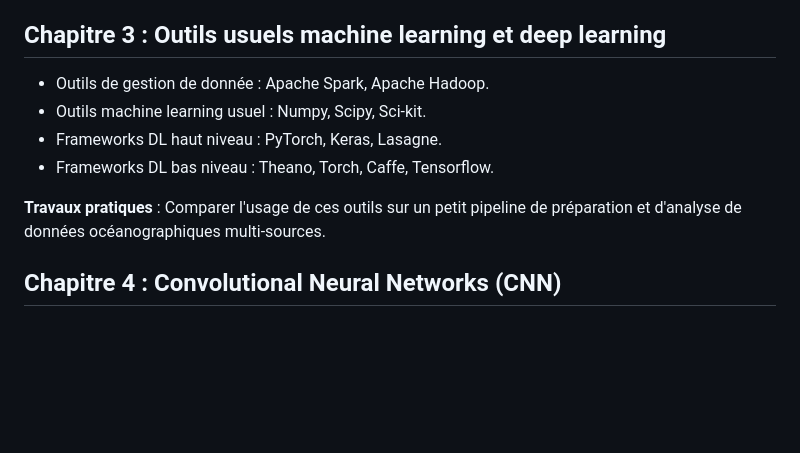
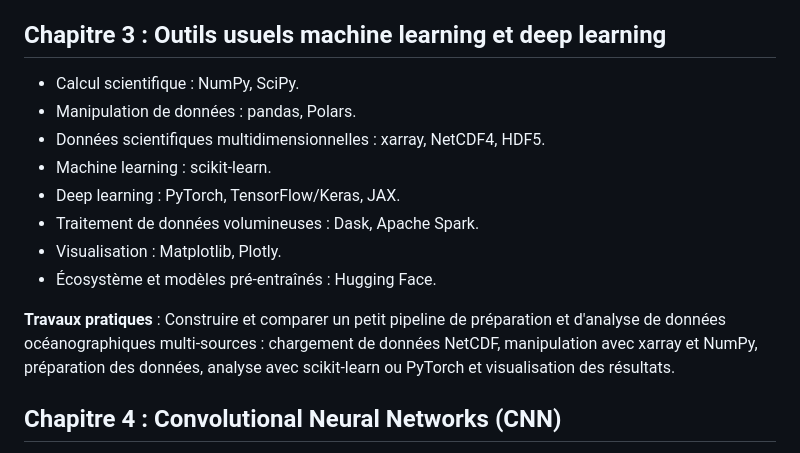
Before and after one commit to jlg-formation/drn-oceanographie, a Markdown page: PLAN_FORMATION.md, the part around the change. Drawn GitHub-style; blank space fills up the shorter version.

Commit message:
feat: Update machine learning and deep learning tools in training material and enhance practical exercises

```diff
--- a/PLAN_FORMATION.md
+++ b/PLAN_FORMATION.md
@@ -65,12 +65,16 @@ Le participant complète également un test de positionnement en amont et en ava
 
 ## Chapitre 3 : Outils usuels machine learning et deep learning
 
-- Outils de gestion de donnée : Apache Spark, Apache Hadoop.
-- Outils machine learning usuel : Numpy, Scipy, Sci-kit.
-- Frameworks DL haut niveau : PyTorch, Keras, Lasagne.
-- Frameworks DL bas niveau : Theano, Torch, Caffe, Tensorflow.
+- Calcul scientifique : NumPy, SciPy.
+- Manipulation de données : pandas, Polars.
+- Données scientifiques multidimensionnelles : xarray, NetCDF4, HDF5.
+- Machine learning : scikit-learn.
+- Deep learning : PyTorch, TensorFlow/Keras, JAX.
+- Traitement de données volumineuses : Dask, Apache Spark.
+- Visualisation : Matplotlib, Plotly.
+- Écosystème et modèles pré-entraînés : Hugging Face.
 
-**Travaux pratiques** : Comparer l'usage de ces outils sur un petit pipeline de préparation et d'analyse de données océanographiques multi-sources.
+**Travaux pratiques** : Construire et comparer un petit pipeline de préparation et d'analyse de données océanographiques multi-sources : chargement de données NetCDF, manipulation avec xarray et NumPy, préparation des données, analyse avec scikit-learn ou PyTorch et visualisation des résultats.
 
 ## Chapitre 4 : Convolutional Neural Networks (CNN)
 
```
